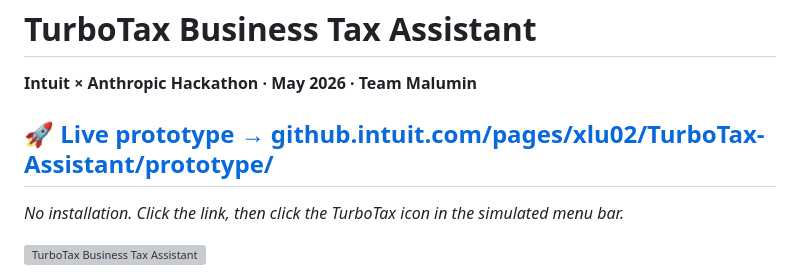
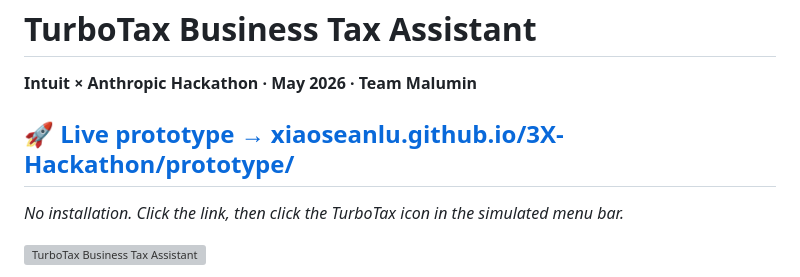
Before and after one commit to xiaoseanlu/3X-Hackathon, a Markdown page: README.md, the part around one of its changes. GitHub-like rendering; grey boxes are pictures that could not be loaded.

Commit message:
README: public GitHub link only

```diff
--- a/README.md
+++ b/README.md
@@ -1,7 +1,7 @@
 # TurboTax Business Tax Assistant
 **Intuit × Anthropic Hackathon · May 2026 · Team Malumin**
 
-## 🚀 <a href="https://github.intuit.com/pages/xlu02/TurboTax-Assistant/prototype/" target="_blank">Live prototype → github.intuit.com/pages/xlu02/TurboTax-Assistant/prototype/</a>
+## 🚀 <a href="https://xiaoseanlu.github.io/3X-Hackathon/prototype/" target="_blank">Live prototype → xiaoseanlu.github.io/3X-Hackathon/prototype/</a>
 *No installation. Click the link, then click the TurboTax icon in the simulated menu bar.*
 
 ![TurboTax Business Tax Assistant](sample.png)
```
Also changed, not shown: other parts of README.md (+1 -1 lines).
